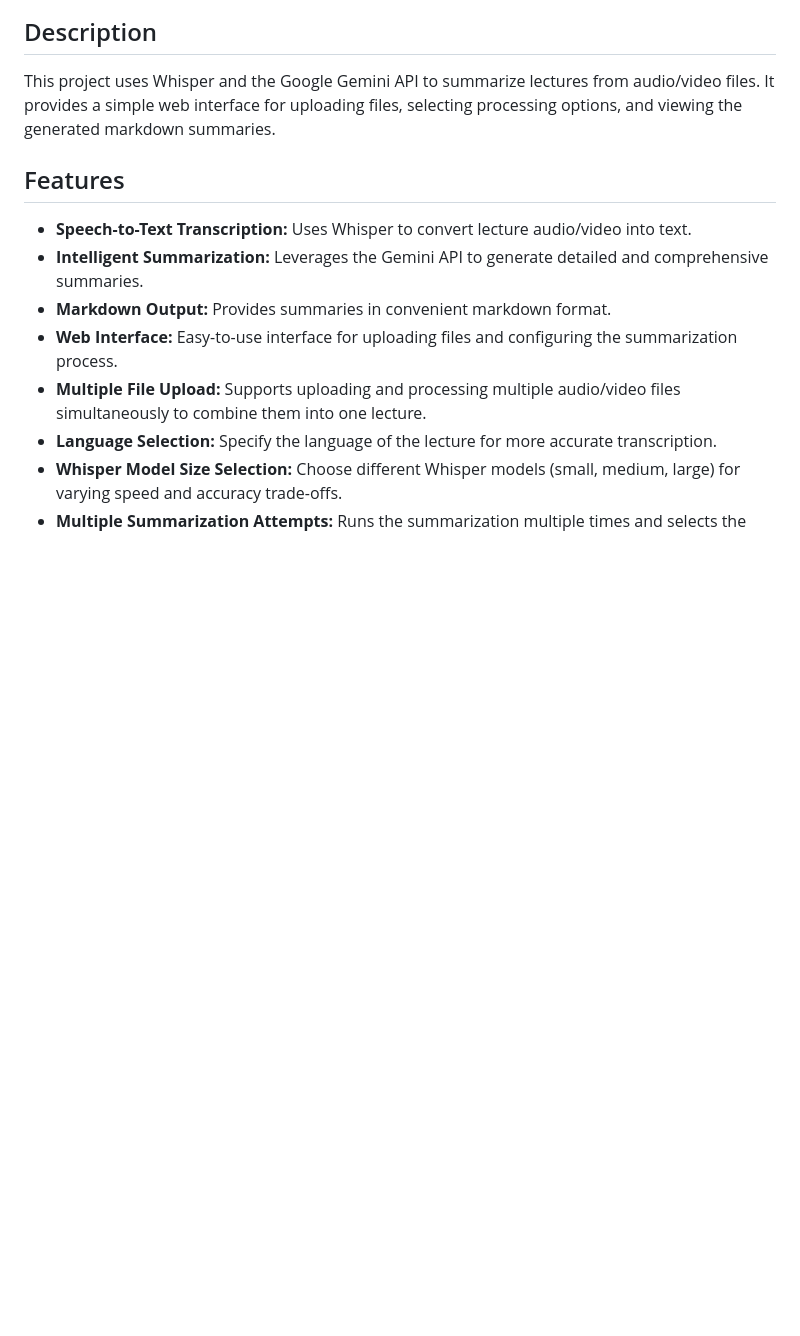
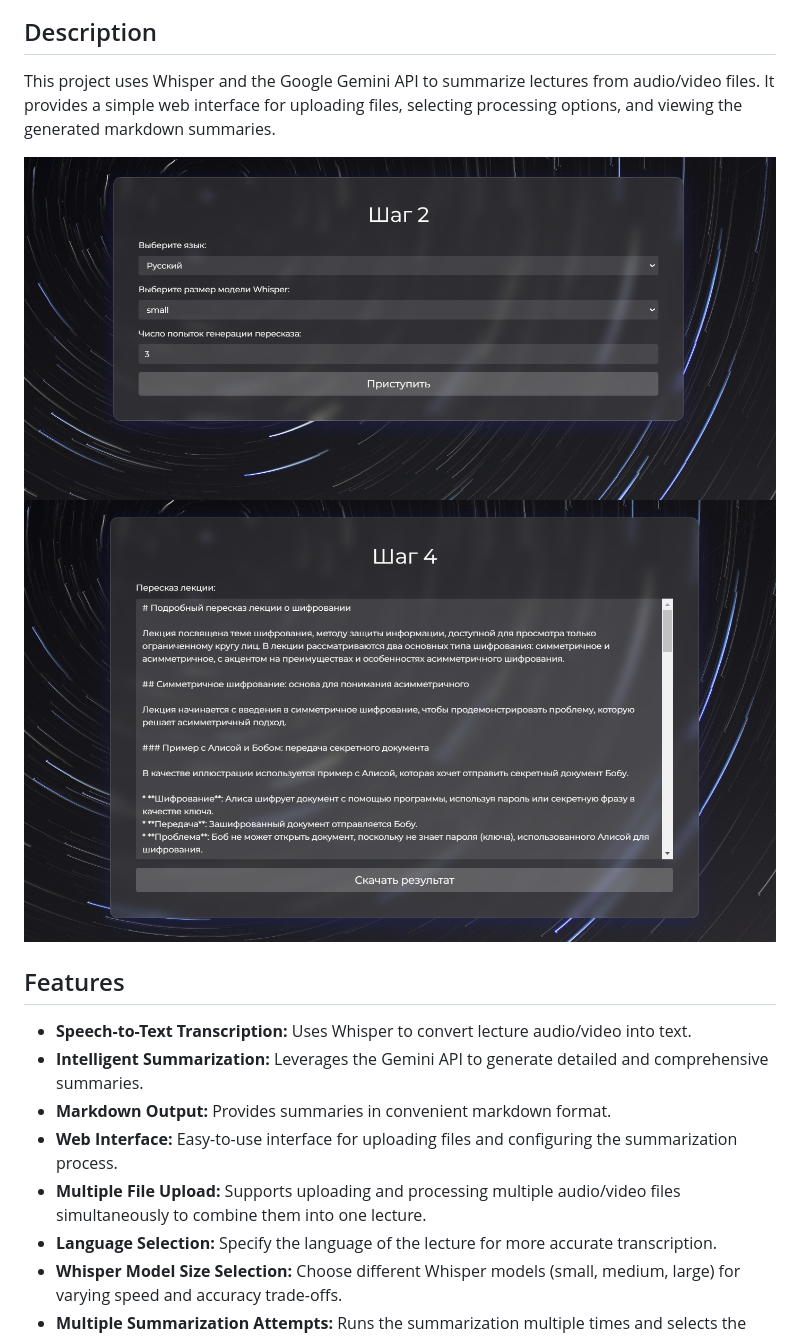
Before and after one commit to unrlight/Lecture-Summarizer-Py, a Markdown page: README.MD, the part around the change. Rendered like a GitHub page; pictures changed too: images/image1.png (added), images/image2.png (added); blank space fills up the shorter version.

Commit message:
fix: readme

```diff
--- a/README.MD
+++ b/README.MD
@@ -3,6 +3,9 @@
 ## Description
 
 This project uses Whisper and the Google Gemini API to summarize lectures from audio/video files.  It provides a simple web interface for uploading files, selecting processing options, and viewing the generated markdown summaries.
+
+![image](images/image1.png)
+![image](images/image2.png)
 
 ## Features
 
```
